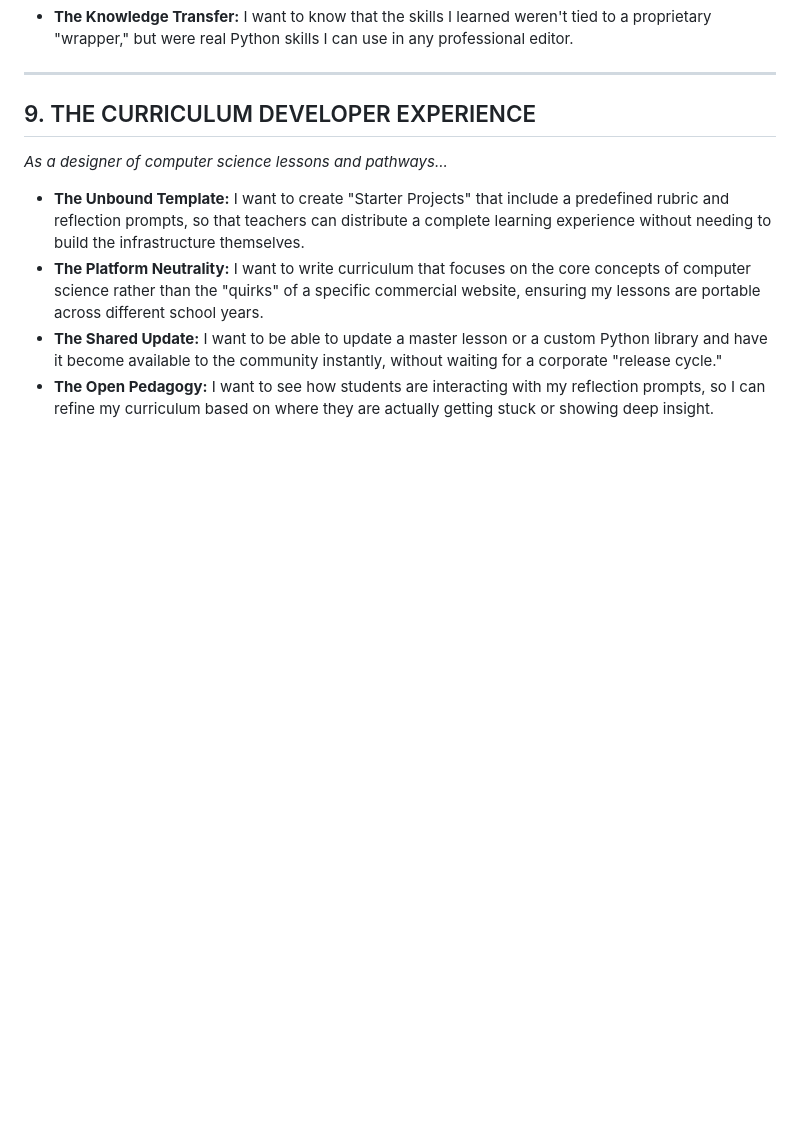
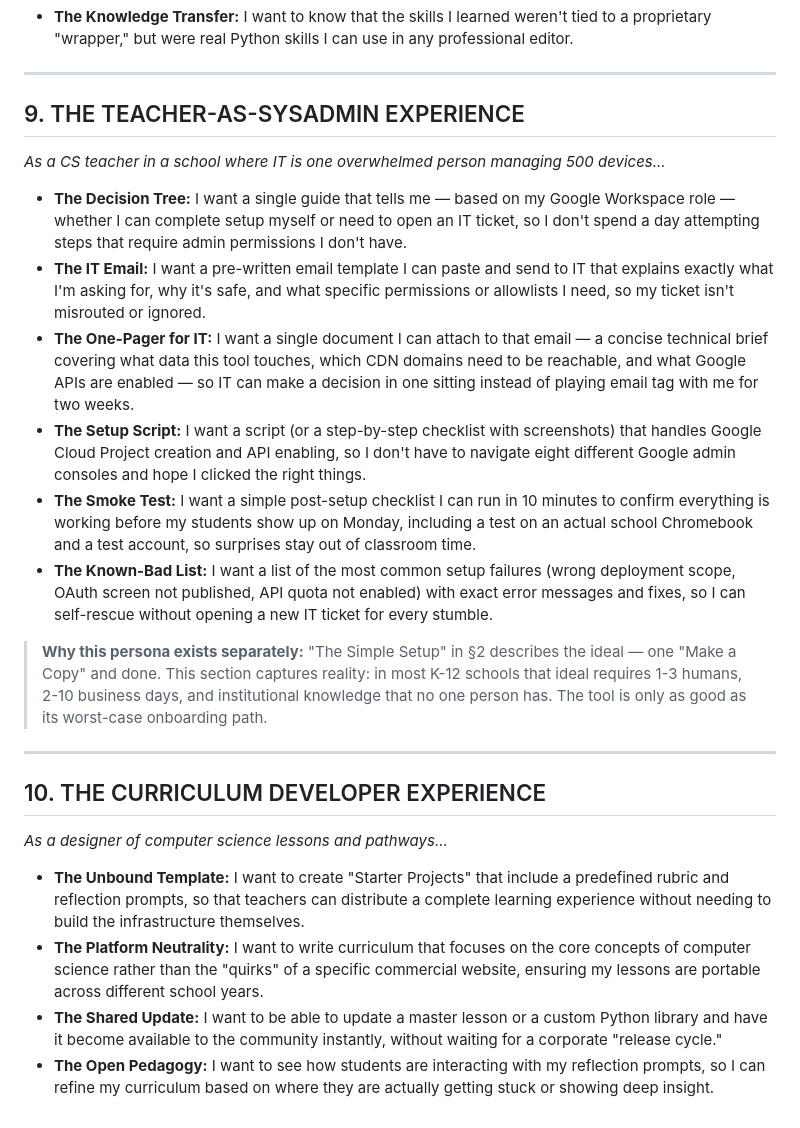
Before and after one commit to scerruti/commons-ide, a Markdown page: user-stories.md, the part around the change. GitHub-like rendering; blank space fills up the shorter version.

Commit message:
Add Teacher-as-Sysadmin persona (§9) to user stories
Captures reality of K-12 IT onboarding: decision tree, IT email templates,
one-pager for IT review, setup checklist, smoke test, and known-bad list.
Closes gap identified in original §2 'The Simple Setup' story.

Tracks to GitHub issue #6.

```diff
--- a/user-stories.md
+++ b/user-stories.md
@@ -87,7 +87,22 @@ These stories capture the experiences of the people who make up our learning com
 
 ---
 
-## 9. THE CURRICULUM DEVELOPER EXPERIENCE
+## 9. THE TEACHER-AS-SYSADMIN EXPERIENCE
+
+*As a CS teacher in a school where IT is one overwhelmed person managing 500 devices...*
+
+- **The Decision Tree:** I want a single guide that tells me — based on my Google Workspace role — whether I can complete setup myself or need to open an IT ticket, so I don't spend a day attempting steps that require admin permissions I don't have.
+- **The IT Email:** I want a pre-written email template I can paste and send to IT that explains exactly what I'm asking for, why it's safe, and what specific permissions or allowlists I need, so my ticket isn't misrouted or ignored.
+- **The One-Pager for IT:** I want a single document I can attach to that email — a concise technical brief covering what data this tool touches, which CDN domains need to be reachable, and what Google APIs are enabled — so IT can make a decision in one sitting instead of playing email tag with me for two weeks.
+- **The Setup Script:** I want a script (or a step-by-step checklist with screenshots) that handles Google Cloud Project creation and API enabling, so I don't have to navigate eight different Google admin consoles and hope I clicked the right things.
+- **The Smoke Test:** I want a simple post-setup checklist I can run in 10 minutes to confirm everything is working before my students show up on Monday, including a test on an actual school Chromebook and a test account, so surprises stay out of classroom time.
+- **The Known-Bad List:** I want a list of the most common setup failures (wrong deployment scope, OAuth screen not published, API quota not enabled) with exact error messages and fixes, so I can self-rescue without opening a new IT ticket for every stumble.
+
+> **Why this persona exists separately:** "The Simple Setup" in §2 describes the ideal — one "Make a Copy" and done. This section captures reality: in most K-12 schools that ideal requires 1-3 humans, 2-10 business days, and institutional knowledge that no one person has. The tool is only as good as its worst-case onboarding path.
+
+---
+
+## 10. THE CURRICULUM DEVELOPER EXPERIENCE
 
 *As a designer of computer science lessons and pathways...*
 
```
